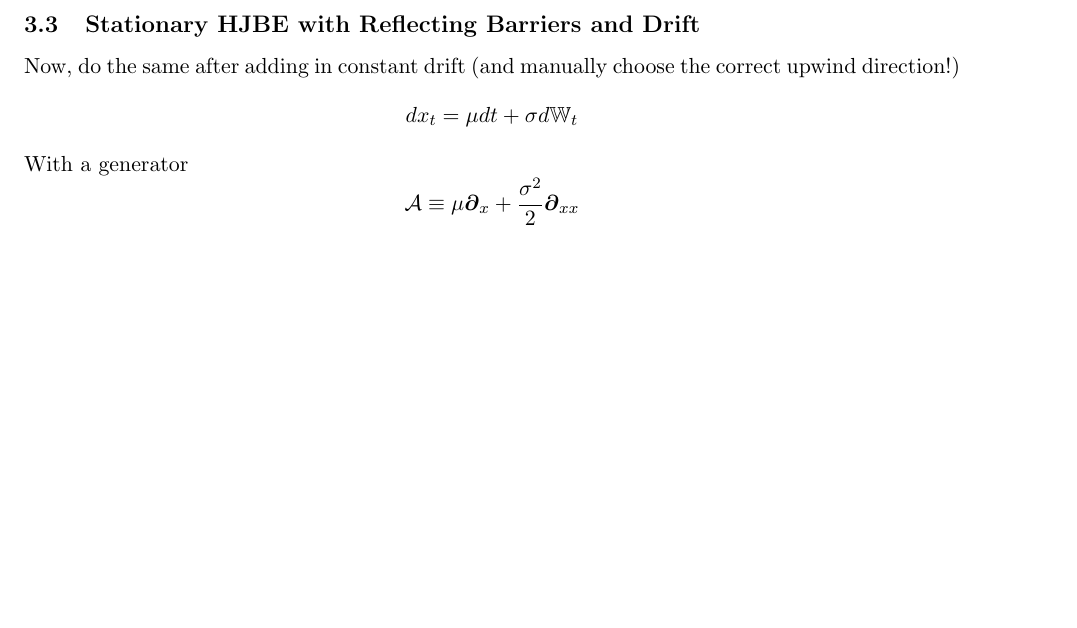
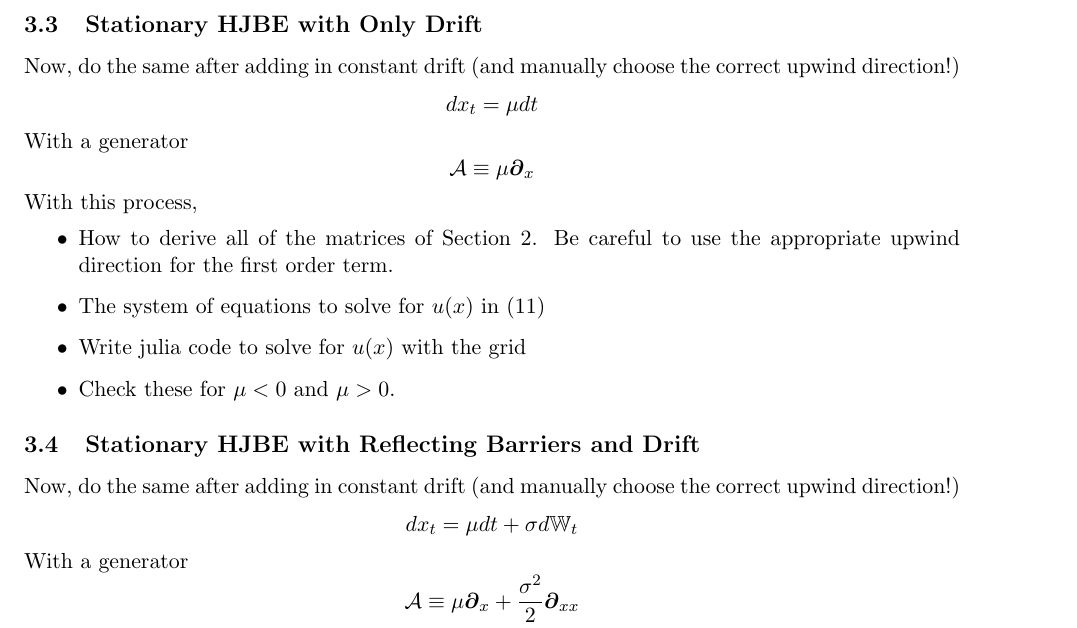
Before and after one commit to SciML/DiffEqOperators.jl, a LaTeX document (docs/linear_operators_overview.tex): part of page 5 of 5, cut so that both start at the same text, the shorter picture padded with empty space. Compiled offline with pdfLaTeX.

Commit message:
Added in a new drift-only example

```diff
--- a/docs/linear_operators_overview.tex
+++ b/docs/linear_operators_overview.tex
@@ -213,6 +213,24 @@ With this process,
 \end{itemize}
 
 
+\subsection{Stationary HJBE with Only Drift}
+Now, do the same after adding in constant drift (and manually choose the correct upwind direction!)
+$$
+d x_t = \mu dt
+$$
+With a generator
+$$
+	\A \equiv \mu \D[x]
+$$
+With this process,
+\begin{itemize}
+	\item How to derive all of the matrices of \cref{sec:general}.  Be careful to use the appropriate upwind direction for the first order term.
+	\item The system of equations to solve for $u(x)$ in \cref{eq:general-stationary-HJBE}
+	\item Write julia code to solve for $u(x)$ with the grid
+	\item Check these for $\mu < 0$ and $\mu > 0$.
+\end{itemize}
+
+
 \subsection{Stationary HJBE with Reflecting Barriers and Drift}
 Now, do the same after adding in constant drift (and manually choose the correct upwind direction!)
 $$
```
